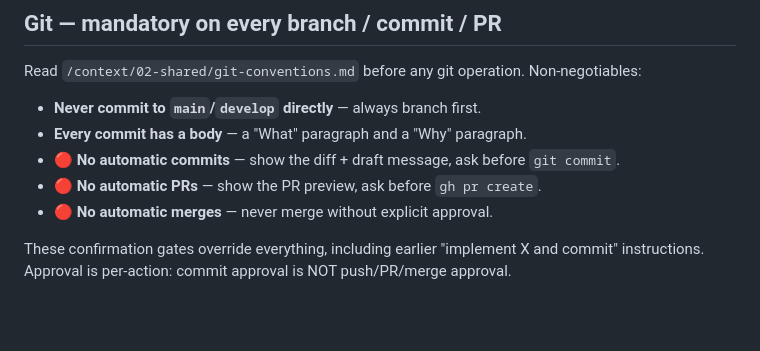
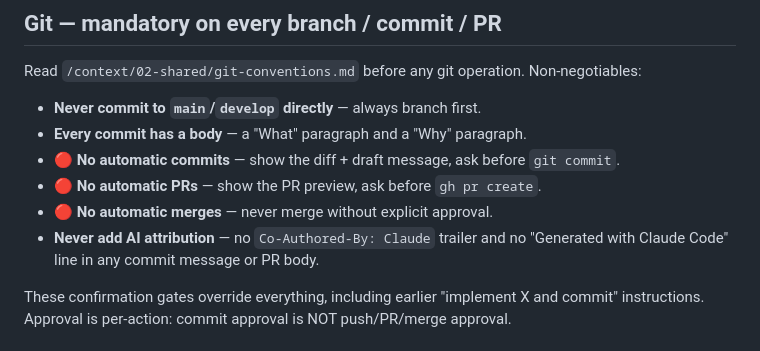
Before and after one commit to daffu081/society-of-twelve-management, a Markdown page: context/agent-rules.md, the part around the change. GitHub-like rendering; blank space fills up the shorter version.

Commit message:
docs(agent-rules): forbid AI attribution in git
What: Add a Git non-negotiable to agent-rules.md: never add a Co-Authored-By: Claude trailer or a 'Generated with Claude Code' line to commit messages or PR bodies.

Why: User does not want AI attribution appearing on their commits/PRs.

```diff
--- a/context/agent-rules.md
+++ b/context/agent-rules.md
@@ -88,6 +88,7 @@ Read `/context/02-shared/git-conventions.md` before any git operation. Non-negot
 - **🔴 No automatic commits** — show the diff + draft message, ask before `git commit`.
 - **🔴 No automatic PRs** — show the PR preview, ask before `gh pr create`.
 - **🔴 No automatic merges** — never merge without explicit approval.
+- **Never add AI attribution** — no `Co-Authored-By: Claude` trailer and no "Generated with Claude Code" line in any commit message or PR body.
 
 These confirmation gates override everything, including earlier "implement X and commit"
 instructions. Approval is per-action: commit approval is NOT push/PR/merge approval.
```
